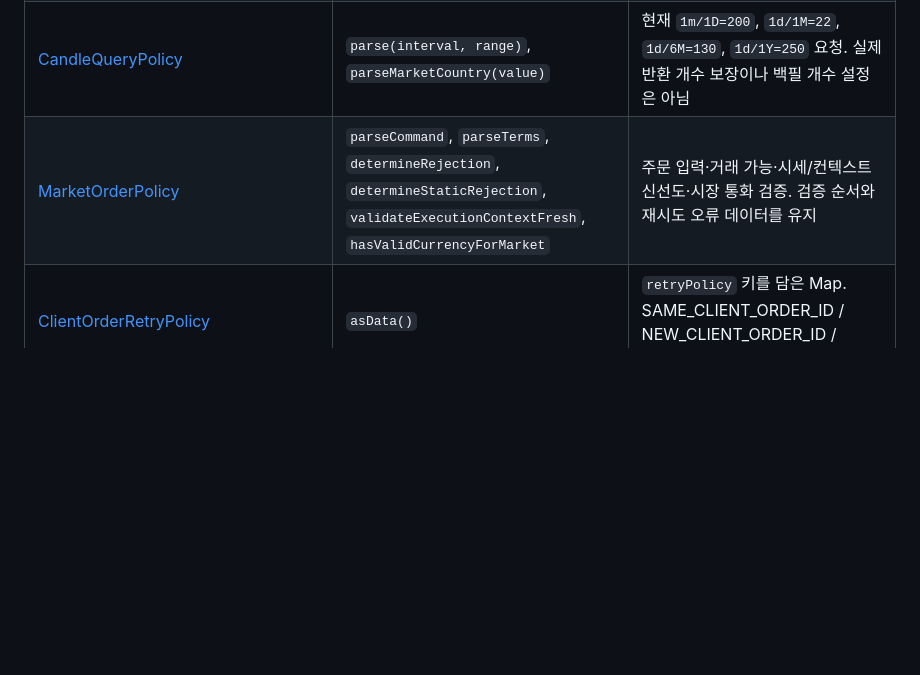
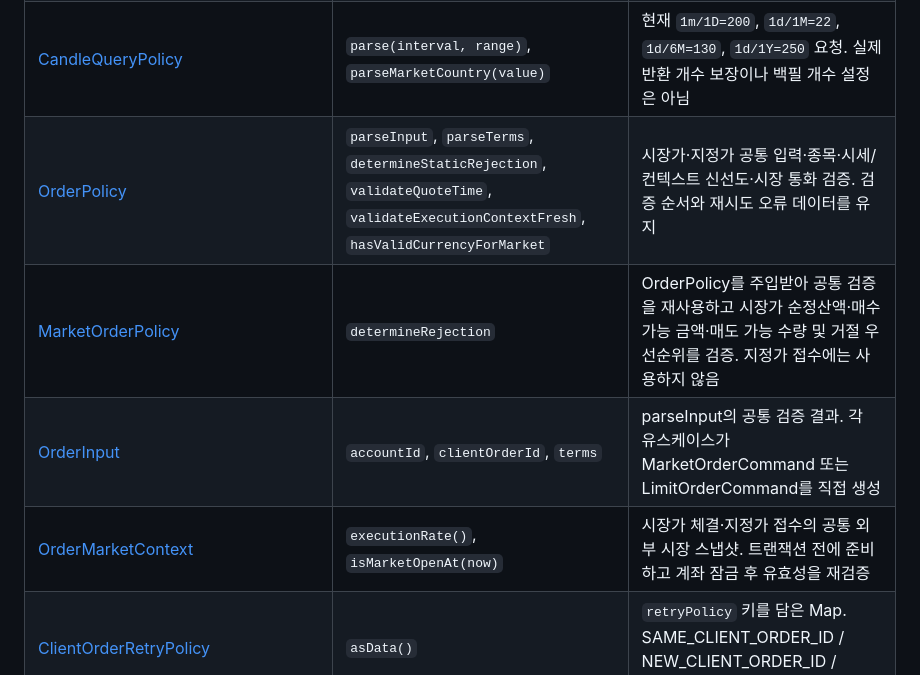
Before and after one commit to prgrms-be-devcourse/NBE10-12-final-BAEDANG, a Markdown page: docs/shared-components.ko.md, the part around the change. Rendered like a GitHub page; blank space fills up the shorter version.

```diff
--- a/docs/shared-components.ko.md
+++ b/docs/shared-components.ko.md
@@ -235,7 +235,10 @@ String pnlRateText = FinancialDecimalFormatter.plain(pnlRate);
 | [LedgerCursor](../back/src/main/java/com/baedang/account/support/LedgerCursor.java) | 정적 `encode(entryId)`, `decode(cursor)` | 원장 전용 Base64URL 커서. 디코딩 오류는 `INVALID_CURSOR`. 랭킹 커서와 형식이 다름 |
 | [StockCategory](../back/src/main/java/com/baedang/stock/entity/StockCategory.java) | 정적 `from(securityType, isCommonShare)` | ETF / ETN 우선, 보통주 여부가 false면 PREFERRED, 나머지 INDIVIDUAL |
 | [CandleQueryPolicy](../back/src/main/java/com/baedang/stock/service/CandleQueryPolicy.java) | `parse(interval, range)`, `parseMarketCountry(value)` | 현재 `1m/1D=200`, `1d/1M=22`, `1d/6M=130`, `1d/1Y=250` 요청. 실제 반환 개수 보장이나 백필 개수 설정은 아님 |
-| [MarketOrderPolicy](../back/src/main/java/com/baedang/trading/service/MarketOrderPolicy.java) | `parseCommand`, `parseTerms`, `determineRejection`, `determineStaticRejection`, `validateExecutionContextFresh`, `hasValidCurrencyForMarket` | 주문 입력·거래 가능·시세/컨텍스트 신선도·시장 통화 검증. 검증 순서와 재시도 오류 데이터를 유지 |
+| [OrderPolicy](../back/src/main/java/com/baedang/trading/service/OrderPolicy.java) | `parseInput`, `parseTerms`, `determineStaticRejection`, `validateQuoteTime`, `validateExecutionContextFresh`, `hasValidCurrencyForMarket` | 시장가·지정가 공통 입력·종목·시세/컨텍스트 신선도·시장 통화 검증. 검증 순서와 재시도 오류 데이터를 유지 |
+| [MarketOrderPolicy](../back/src/main/java/com/baedang/trading/service/MarketOrderPolicy.java) | `determineRejection` | OrderPolicy를 주입받아 공통 검증을 재사용하고 시장가 순정산액·매수 가능 금액·매도 가능 수량 및 거절 우선순위를 검증. 지정가 접수에는 사용하지 않음 |
+| [OrderInput](../back/src/main/java/com/baedang/trading/model/OrderInput.java) | `accountId`, `clientOrderId`, `terms` | parseInput의 공통 검증 결과. 각 유스케이스가 MarketOrderCommand 또는 LimitOrderCommand를 직접 생성 |
+| [OrderMarketContext](../back/src/main/java/com/baedang/trading/model/OrderMarketContext.java) | `executionRate()`, `isMarketOpenAt(now)` | 시장가 체결·지정가 접수의 공통 외부 시장 스냅샷. 트랜잭션 전에 준비하고 계좌 잠금 후 유효성을 재검증 |
 | [ClientOrderRetryPolicy](../back/src/main/java/com/baedang/trading/model/ClientOrderRetryPolicy.java) | `asData()` | `retryPolicy` 키를 담은 Map. SAME_CLIENT_ORDER_ID / NEW_CLIENT_ORDER_ID / NOT_RETRYABLE 계약 |
 | [QuoteRealtimePolicy](../back/src/main/java/com/baedang/stock/service/QuoteRealtimePolicy.java) | `isRealtime(country, quote)`, `isMarketOpen(country)` | 현재·시세 시점 세션을 이용한 판정. 캘린더 조회가 발생할 수 있어 순수 계산 함수가 아님 |
 | [LatestCompletedTradingDayResolver](../back/src/main/java/com/baedang/market/service/LatestCompletedTradingDayResolver.java) | `resolve(country)` → `Optional<LocalDate>` | 현지 날짜·캘린더로 최신 확정 거래일 탐색. 현재 마감 확정 지연 10분, 과거 탐색 최대 14일. 조회 장애·응답 불일치·미발견 시 empty |
```
Also changed, not shown: docs/shared-components.md (+4 -1 lines).
